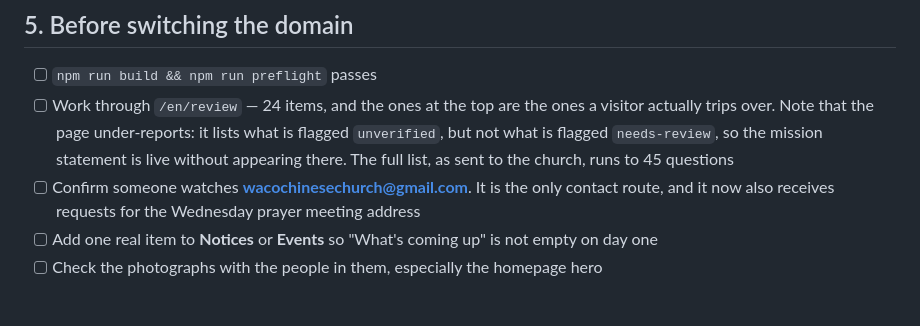
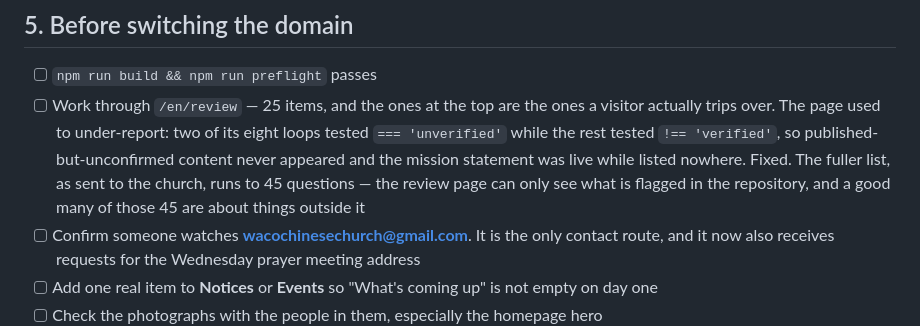
Before and after one commit to wacochinesechurch/website, a Markdown page: docs/DEPLOY.md, the part around the change. GitHub-like rendering; blank space fills up the shorter version.

Commit message:
The review page lists 25 now, and no longer hides a whole status
Co-Authored-By: Claude Opus 5 <noreply@anthropic.com>

```diff
--- a/docs/DEPLOY.md
+++ b/docs/DEPLOY.md
@@ -160,11 +160,14 @@ last one did.
 ## 5. Before switching the domain
 
 - [ ] `npm run build && npm run preflight` passes
-- [ ] Work through `/en/review` — 24 items, and the ones at the top are the
-      ones a visitor actually trips over. Note that the page under-reports:
-      it lists what is flagged `unverified`, but not what is flagged
-      `needs-review`, so the mission statement is live without appearing
-      there. The full list, as sent to the church, runs to 45 questions
+- [ ] Work through `/en/review` — 25 items, and the ones at the top are the
+      ones a visitor actually trips over. The page used to under-report: two
+      of its eight loops tested `=== 'unverified'` while the rest tested
+      `!== 'verified'`, so published-but-unconfirmed content never appeared
+      and the mission statement was live while listed nowhere. Fixed. The
+      fuller list, as sent to the church, runs to 45 questions — the review
+      page can only see what is flagged in the repository, and a good many of
+      those 45 are about things outside it
 - [ ] Confirm someone watches **wacochinesechurch@gmail.com**. It is the only
       contact route, and it now also receives requests for the Wednesday
       prayer meeting address
```
